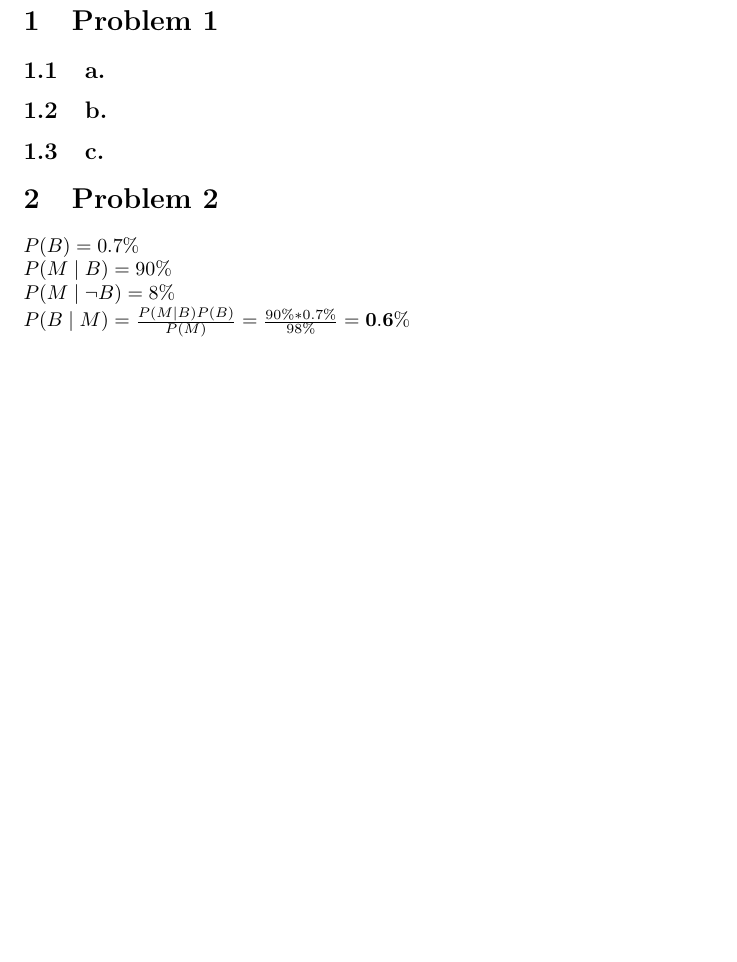
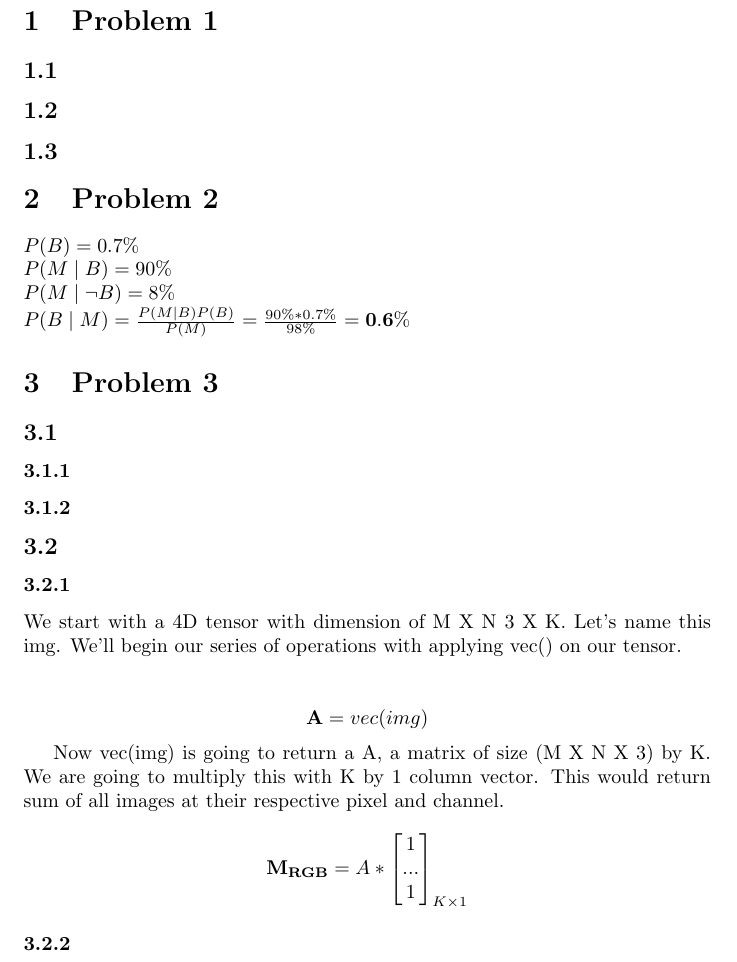
Before and after one commit to carbapenam/mlsp, a LaTeX document (ps1.tex): part of the page, cut so that both start at the same text, the shorter picture padded with empty space. Compiled offline with pdfLaTeX.

Commit message:
Partial completion of 3.2.a

```diff
--- a/ps1.tex
+++ b/ps1.tex
@@ -1,16 +1,42 @@
 \documentclass{article}
 \usepackage{amsmath}
+\newcommand{\matr}[1]{\mathbf{#1}}
 
 \begin{document}
 \pagenumbering{arabic}
 \section{Problem 1}
-	\subsection{a.}
-	\subsection{b.}
-	\subsection{c.}
+	\subsection{} % 1.a
+	\subsection{} % 1.b
+	\subsection{} % 1.c
 
 \section {Problem 2}
 	$P(B) = 0.7\%$\\
 	$P(M \mid B) = 90\%$\\
 	$P(M \mid \neg B) = 8\%$\\
 	$P(B \mid M)  = \frac{P(M \mid B) P(B)}{P(M)} = \frac{90\% * 0.7\%}{98\%} = \mathbf{0.6\%}$
+
+\section {Problem 3}
+	\subsection{} % 3.1
+		\subsubsection{} % 3.1.a
+		\subsubsection{} % 3.1.b
+	\subsection{} % 3.2
+		\subsubsection{} % 3.2.a
+		We start with a 4D tensor with dimension of M X N 3 X K. Let's name this img.
+		We'll begin our series of operations with applying vec() on our tensor.\\
+
+		\begin{equation*}
+		\matr{A} = vec(img)
+		\end{equation*}
+
+		Now vec(img) is going to return a A, a matrix of size (M X N X 3) by K. We are going to multiply this with K by 1 column vector.
+		This would return sum of all images at their respective pixel and channel.
+
+		\begin{equation*}
+		\matr{M_{RGB}} = A *
+						\begin{bmatrix}
+						1 \\  ... \\ 1
+						\end{bmatrix}_{K \times 1}
+		\end{equation*}
+
+		\subsubsection{} % 3.2.b
 \end{document}
```
